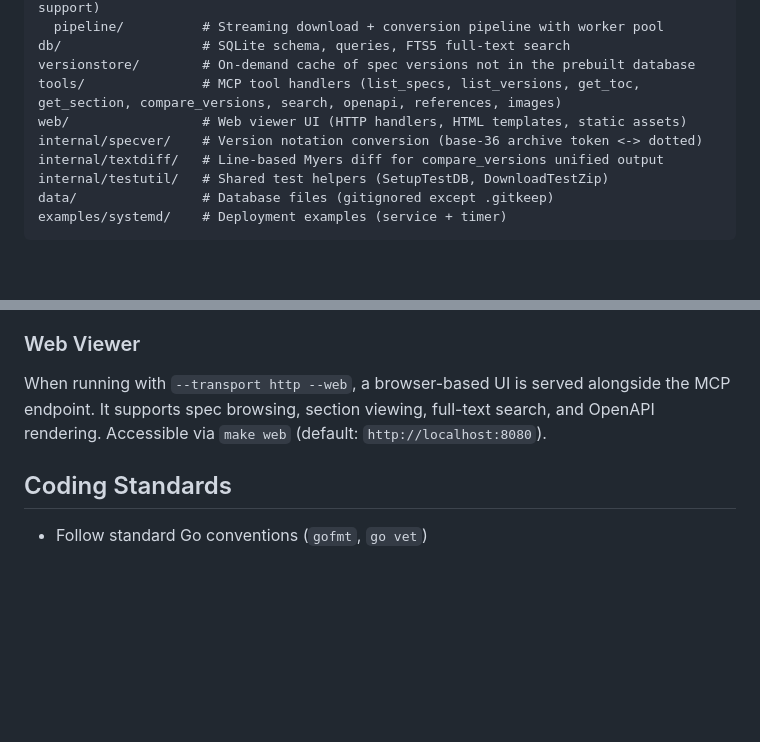
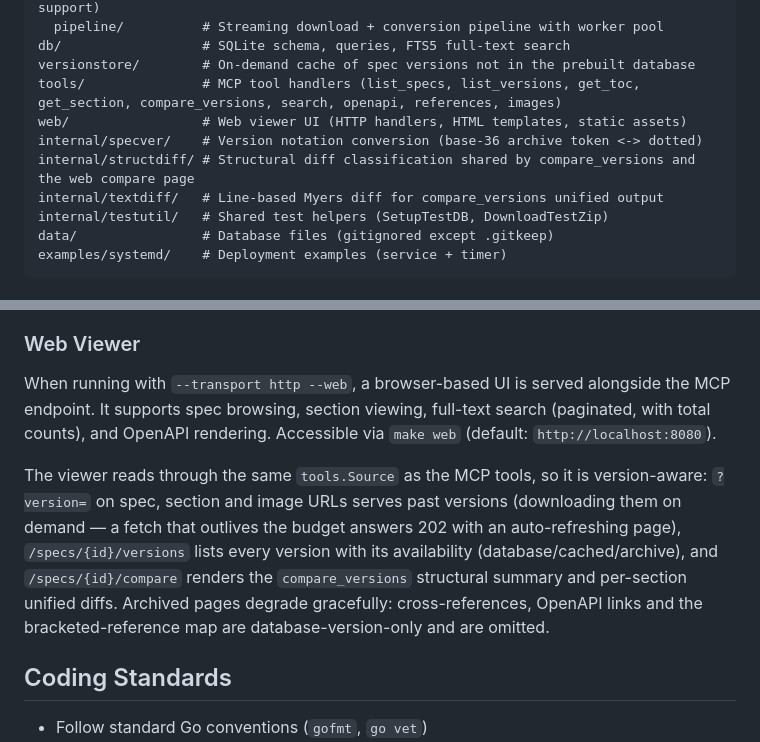
Before and after one commit to higebu/3gpp-mcp, a Markdown page: AGENTS.md, 2 parts joined by grey strips. Rendered like a GitHub page; blank space fills up the shorter version.

```diff
--- a/AGENTS.md
+++ b/AGENTS.md
@@ -25,6 +25,7 @@ versionstore/        # On-demand cache of spec versions not in the prebuilt data
 tools/               # MCP tool handlers (list_specs, list_versions, get_toc, get_section, compare_versions, search, openapi, references, images)
 web/                 # Web viewer UI (HTTP handlers, HTML templates, static assets)
 internal/specver/    # Version notation conversion (base-36 archive token <-> dotted)
+internal/structdiff/ # Structural diff classification shared by compare_versions and the web compare page
 internal/textdiff/   # Line-based Myers diff for compare_versions unified output
 internal/testutil/   # Shared test helpers (SetupTestDB, DownloadTestZip)
 data/                # Database files (gitignored except .gitkeep)
@@ -137,7 +138,9 @@ Eleven tools are exposed via MCP:
 
 ### Web Viewer
 
-When running with `--transport http --web`, a browser-based UI is served alongside the MCP endpoint. It supports spec browsing, section viewing, full-text search, and OpenAPI rendering. Accessible via `make web` (default: `http://localhost:8080`).
+When running with `--transport http --web`, a browser-based UI is served alongside the MCP endpoint. It supports spec browsing, section viewing, full-text search (paginated, with total counts), and OpenAPI rendering. Accessible via `make web` (default: `http://localhost:8080`).
+
+The viewer reads through the same `tools.Source` as the MCP tools, so it is version-aware: `?version=` on spec, section and image URLs serves past versions (downloading them on demand — a fetch that outlives the budget answers 202 with an auto-refreshing page), `/specs/{id}/versions` lists every version with its availability (database/cached/archive), and `/specs/{id}/compare` renders the `compare_versions` structural summary and per-section unified diffs. Archived pages degrade gracefully: cross-references, OpenAPI links and the bracketed-reference map are database-version-only and are omitted.
 
 ## Coding Standards
 
```
Also changed, not shown: README.md (+1 -1 lines).
